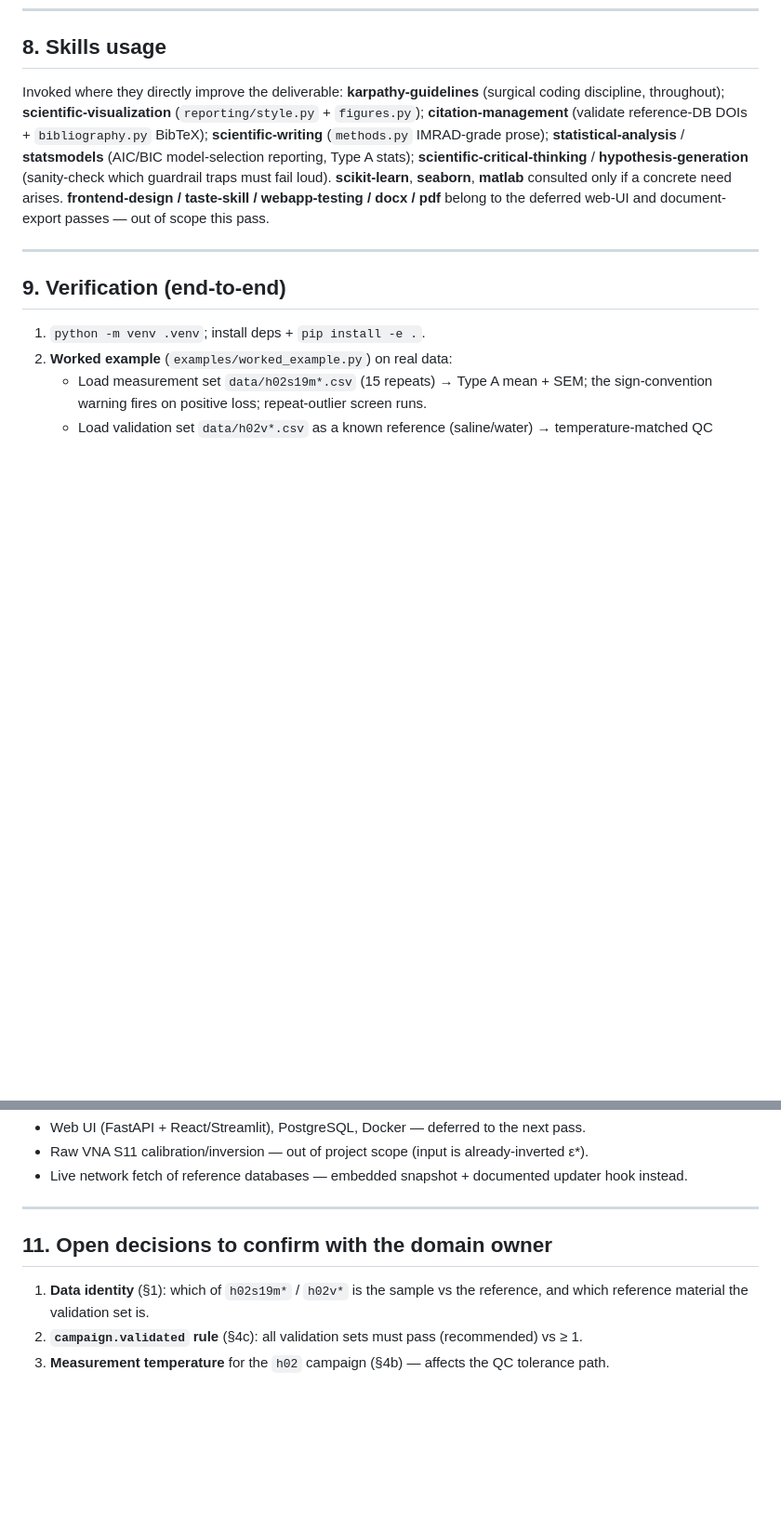
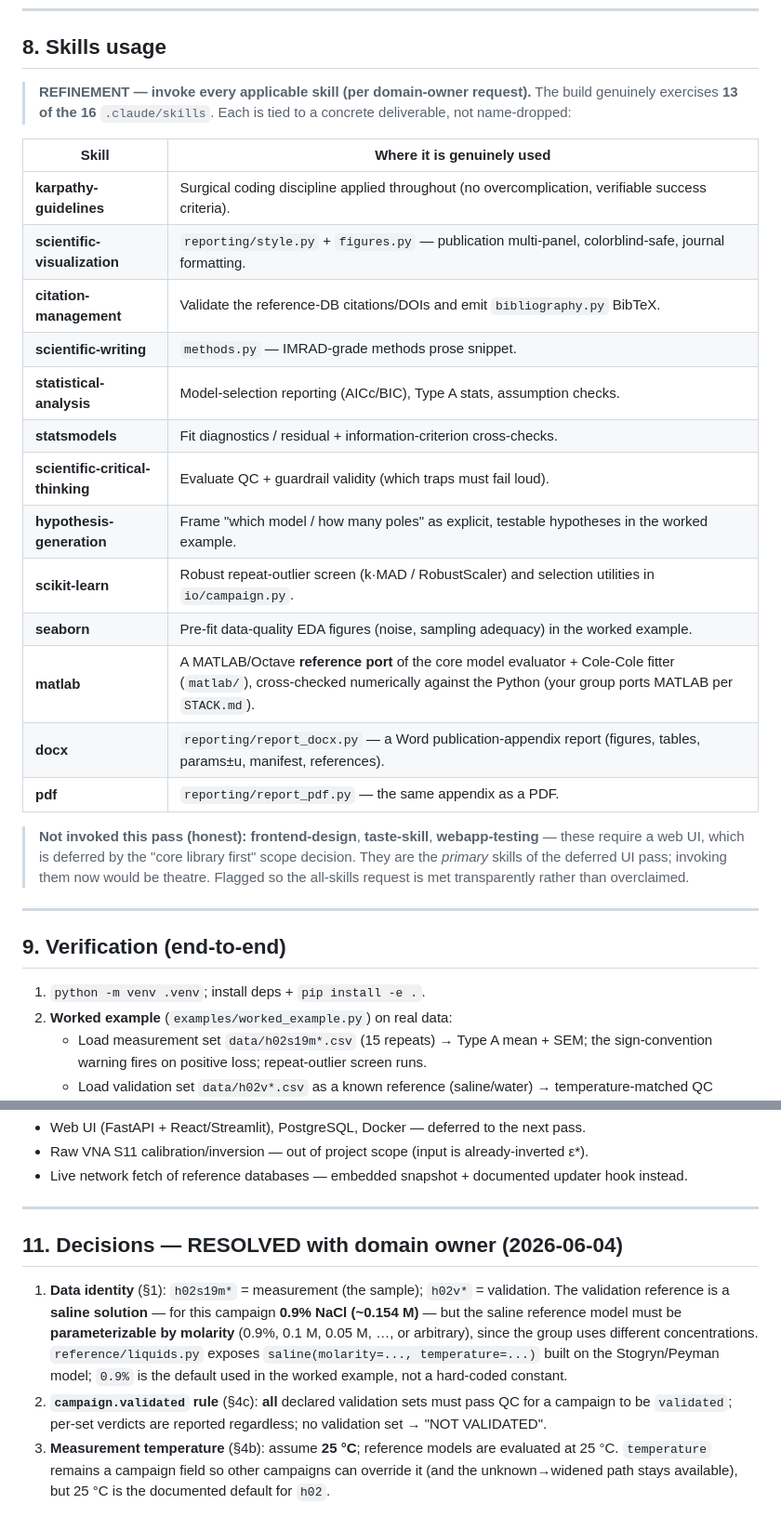
Before and after one commit to iniko/dielectric, a Markdown page: PLAN-REFINED.md, 2 parts joined by grey strips. Shown at 93% size. Drawn GitHub-style; blank space fills up the shorter version.

Commit message:
Refine plan: widen skills usage to all applicable (13/16), resolve 3 domain decisions
- §8: invoke every applicable skill with a concrete deliverable each (adds docx, pdf,
  matlab port, seaborn EDA, scikit-learn outlier screen); only the 3 web-UI skills deferred.
- §11: data identity resolved (h02s=sample, h02v=saline validation, molarity-parameterizable,
  default 0.9%); campaign.validated = all sets pass; assume 25 °C.

Co-Authored-By: Claude Opus 4.8 (1M context) <noreply@anthropic.com>

```diff
--- a/PLAN-REFINED.md
+++ b/PLAN-REFINED.md
@@ -358,15 +358,29 @@ flowchart TD
 
 ## 8. Skills usage
 
-Invoked where they directly improve the deliverable: **karpathy-guidelines** (surgical coding
-discipline, throughout); **scientific-visualization** (`reporting/style.py` + `figures.py`);
-**citation-management** (validate reference-DB DOIs + `bibliography.py` BibTeX);
-**scientific-writing** (`methods.py` IMRAD-grade prose); **statistical-analysis** / **statsmodels**
-(AIC/BIC model-selection reporting, Type A stats); **scientific-critical-thinking** /
-**hypothesis-generation** (sanity-check which guardrail traps must fail loud). **scikit-learn**,
-**seaborn**, **matlab** consulted only if a concrete need arises. **frontend-design / taste-skill /
-webapp-testing / docx / pdf** belong to the deferred web-UI and document-export passes — out of
-scope this pass.
+> **REFINEMENT — invoke every applicable skill (per domain-owner request).** The build genuinely
+> exercises **13 of the 16** `.claude/skills`. Each is tied to a concrete deliverable, not name-dropped:
+
+| Skill | Where it is genuinely used |
+|---|---|
+| **karpathy-guidelines** | Surgical coding discipline applied throughout (no overcomplication, verifiable success criteria). |
+| **scientific-visualization** | `reporting/style.py` + `figures.py` — publication multi-panel, colorblind-safe, journal formatting. |
+| **citation-management** | Validate the reference-DB citations/DOIs and emit `bibliography.py` BibTeX. |
+| **scientific-writing** | `methods.py` — IMRAD-grade methods prose snippet. |
+| **statistical-analysis** | Model-selection reporting (AICc/BIC), Type A stats, assumption checks. |
+| **statsmodels** | Fit diagnostics / residual + information-criterion cross-checks. |
+| **scientific-critical-thinking** | Evaluate QC + guardrail validity (which traps must fail loud). |
+| **hypothesis-generation** | Frame "which model / how many poles" as explicit, testable hypotheses in the worked example. |
+| **scikit-learn** | Robust repeat-outlier screen (k·MAD / RobustScaler) and selection utilities in `io/campaign.py`. |
+| **seaborn** | Pre-fit data-quality EDA figures (noise, sampling adequacy) in the worked example. |
+| **matlab** | A MATLAB/Octave **reference port** of the core model evaluator + Cole-Cole fitter (`matlab/`), cross-checked numerically against the Python (your group ports MATLAB per `STACK.md`). |
+| **docx** | `reporting/report_docx.py` — a Word publication-appendix report (figures, tables, params±u, manifest, references). |
+| **pdf** | `reporting/report_pdf.py` — the same appendix as a PDF. |
+
+> **Not invoked this pass (honest):** **frontend-design**, **taste-skill**, **webapp-testing** — these
+> require a web UI, which is deferred by the "core library first" scope decision. They are the
+> *primary* skills of the deferred UI pass; invoking them now would be theatre. Flagged so the
+> all-skills request is met transparently rather than overclaimed.
 
 ---
 
@@ -399,8 +413,15 @@ scope this pass.
 
 ---
 
-## 11. Open decisions to confirm with the domain owner
-1. **Data identity** (§1): which of `h02s19m*` / `h02v*` is the sample vs the reference, and which
-   reference material the validation set is.
-2. **`campaign.validated` rule** (§4c): all validation sets must pass (recommended) vs ≥ 1.
-3. **Measurement temperature** for the `h02` campaign (§4b) — affects the QC tolerance path.
+## 11. Decisions — RESOLVED with domain owner (2026-06-04)
+1. **Data identity** (§1): `h02s19m*` = measurement (the sample); `h02v*` = validation. The
+   validation reference is a **saline solution** — for this campaign **0.9% NaCl (~0.154 M)** — but
+   the saline reference model must be **parameterizable by molarity** (0.9%, 0.1 M, 0.05 M, …, or
+   arbitrary), since the group uses different concentrations. `reference/liquids.py` exposes
+   `saline(molarity=..., temperature=...)` built on the Stogryn/Peyman model; `0.9%` is the default
+   used in the worked example, not a hard-coded constant.
+2. **`campaign.validated` rule** (§4c): **all** declared validation sets must pass QC for a campaign
+   to be `validated`; per-set verdicts are reported regardless; no validation set → "NOT VALIDATED".
+3. **Measurement temperature** (§4b): assume **25 °C**; reference models are evaluated at 25 °C.
+   `temperature` remains a campaign field so other campaigns can override it (and the unknown→widened
+   path stays available), but 25 °C is the documented default for `h02`.
```
